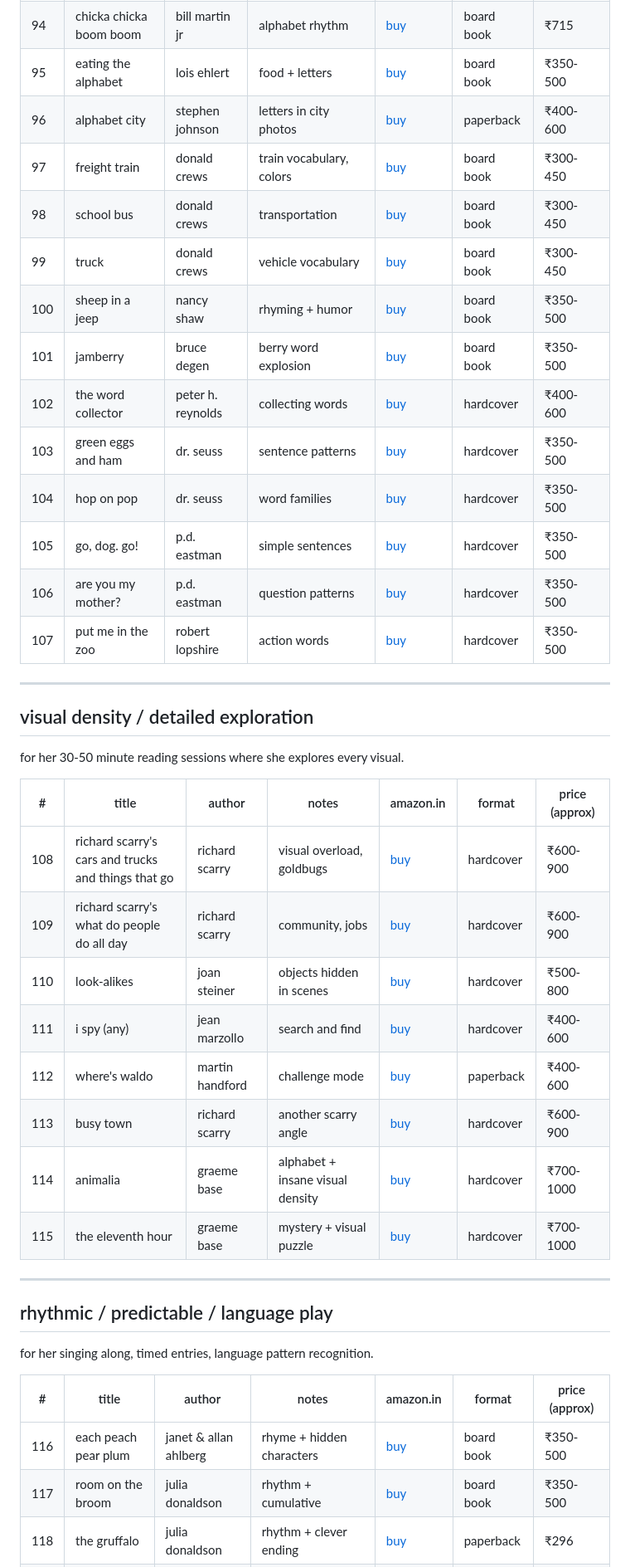
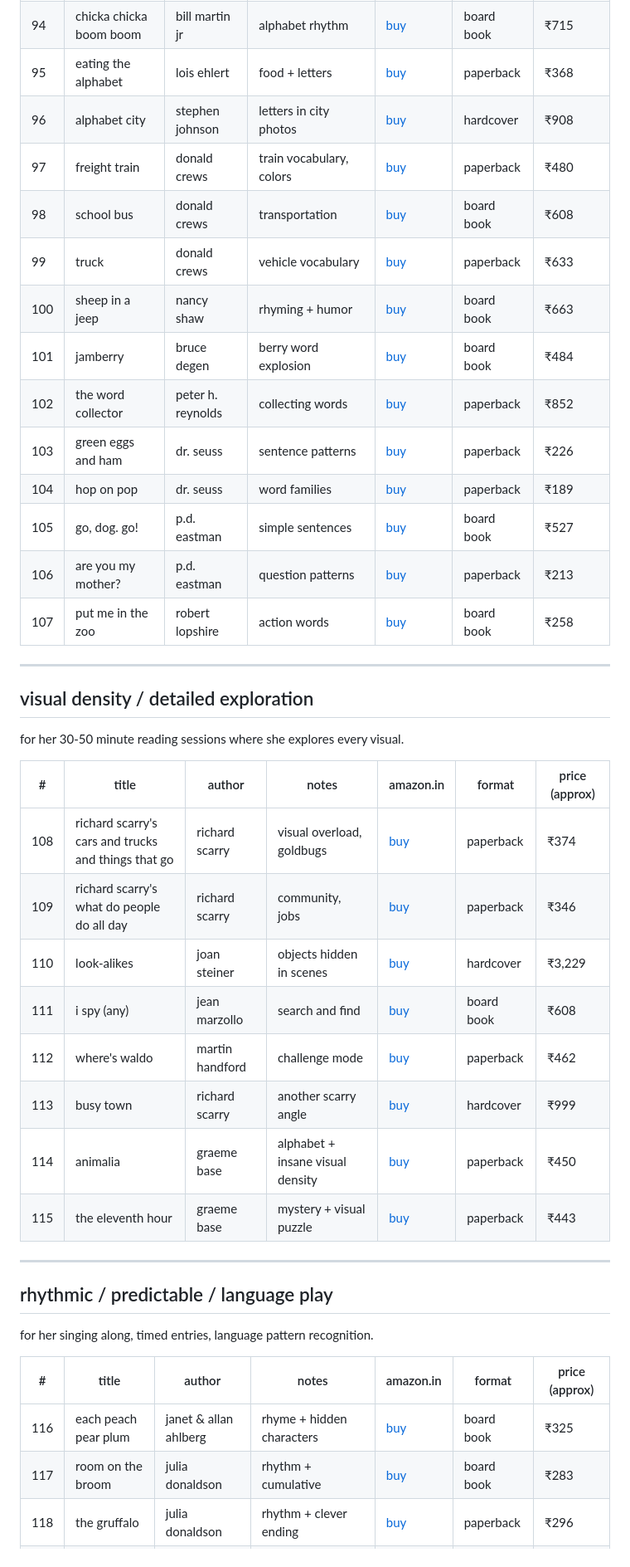
Before and after one commit to workinprogmess/homeschooling, a Markdown page: resources/temp-100-books-recommendations.md, the part around one of its changes. Shown at 83% size. Drawn GitHub-style.

```diff
--- a/resources/temp-100-books-recommendations.md
+++ b/resources/temp-100-books-recommendations.md
@@ -189,17 +189,17 @@ she has richard scarry's biggest word book ever. vocabulary explosion phase.
 | 94 | chicka chicka boom boom | bill martin jr | alphabet rhythm | [buy](https://www.amazon.in/dp/1442450703) | board book | ₹715 |
-| 95 | eating the alphabet | lois ehlert | food + letters | [buy](https://www.amazon.in/s?k=eating+the+alphabet+lois+ehlert) | board book | ₹350-500 |
-| 96 | alphabet city | stephen johnson | letters in city photos | [buy](https://www.amazon.in/s?k=alphabet+city+stephen+johnson) | paperback | ₹400-600 |
-| 97 | freight train | donald crews | train vocabulary, colors | [buy](https://www.amazon.in/s?k=freight+train+donald+crews) | board book | ₹300-450 |
-| 98 | school bus | donald crews | transportation | [buy](https://www.amazon.in/s?k=school+bus+donald+crews) | board book | ₹300-450 |
-| 99 | truck | donald crews | vehicle vocabulary | [buy](https://www.amazon.in/s?k=truck+donald+crews) | board book | ₹300-450 |
-| 100 | sheep in a jeep | nancy shaw | rhyming + humor | [buy](https://www.amazon.in/s?k=sheep+in+a+jeep+nancy+shaw) | board book | ₹350-500 |
-| 101 | jamberry | bruce degen | berry word explosion | [buy](https://www.amazon.in/s?k=jamberry+bruce+degen) | board book | ₹350-500 |
-| 102 | the word collector | peter h. reynolds | collecting words | [buy](https://www.amazon.in/s?k=the+word+collector+peter+reynolds) | hardcover | ₹400-600 |
-| 103 | green eggs and ham | dr. seuss | sentence patterns | [buy](https://www.amazon.in/s?k=green+eggs+and+ham+dr+seuss) | hardcover | ₹350-500 |
-| 104 | hop on pop | dr. seuss | word families | [buy](https://www.amazon.in/s?k=hop+on+pop+dr+seuss) | hardcover | ₹350-500 |
-| 105 | go, dog. go! | p.d. eastman | simple sentences | [buy](https://www.amazon.in/s?k=go+dog+go+pd+eastman) | hardcover | ₹350-500 |
-| 106 | are you my mother? | p.d. eastman | question patterns | [buy](https://www.amazon.in/s?k=are+you+my+mother+pd+eastman) | hardcover | ₹350-500 |
-| 107 | put me in the zoo | robert lopshire | action words | [buy](https://www.amazon.in/s?k=put+me+in+the+zoo+robert+lopshire) | hardcover | ₹350-500 |
+| 95 | eating the alphabet | lois ehlert | food + letters | [buy](https://www.amazon.in/s?k=eating+the+alphabet+lois+ehlert) | paperback | ₹368 |
+| 96 | alphabet city | stephen johnson | letters in city photos | [buy](https://www.amazon.in/s?k=alphabet+city+stephen+johnson) | hardcover | ₹908 |
+| 97 | freight train | donald crews | train vocabulary, colors | [buy](https://www.amazon.in/s?k=freight+train+donald+crews) | paperback | ₹480 |
+| 98 | school bus | donald crews | transportation | [buy](https://www.amazon.in/s?k=school+bus+donald+crews) | board book | ₹608 |
+| 99 | truck | donald crews | vehicle vocabulary | [buy](https://www.amazon.in/s?k=truck+donald+crews) | paperback | ₹633 |
+| 100 | sheep in a jeep | nancy shaw | rhyming + humor | [buy](https://www.amazon.in/s?k=sheep+in+a+jeep+nancy+shaw) | board book | ₹663 |
+| 101 | jamberry | bruce degen | berry word explosion | [buy](https://www.amazon.in/s?k=jamberry+bruce+degen) | board book | ₹484 |
+| 102 | the word collector | peter h. reynolds | collecting words | [buy](https://www.amazon.in/s?k=the+word+collector+peter+reynolds) | paperback | ₹852 |
+| 103 | green eggs and ham | dr. seuss | sentence patterns | [buy](https://www.amazon.in/s?k=green+eggs+and+ham+dr+seuss) | paperback | ₹226 |
+| 104 | hop on pop | dr. seuss | word families | [buy](https://www.amazon.in/s?k=hop+on+pop+dr+seuss) | paperback | ₹189 |
+| 105 | go, dog. go! | p.d. eastman | simple sentences | [buy](https://www.amazon.in/s?k=go+dog+go+pd+eastman) | board book | ₹527 |
+| 106 | are you my mother? | p.d. eastman | question patterns | [buy](https://www.amazon.in/s?k=are+you+my+mother+pd+eastman) | paperback | ₹213 |
+| 107 | put me in the zoo | robert lopshire | action words | [buy](https://www.amazon.in/s?k=put+me+in+the+zoo+robert+lopshire) | board book | ₹258 |
 
 ---
 
@@ -209,14 +209,14 @@ for her 30-50 minute reading sessions where she explores every visual.
 
 | # | title | author | notes | amazon.in | format | price (approx) |
 |---|-------|--------|-------|-----------|--------|----------------|
-| 108 | richard scarry's cars and trucks and things that go | richard scarry | visual overload, goldbugs | [buy](https://www.amazon.in/s?k=richard+scarry+cars+trucks+things+that+go) | hardcover | ₹600-900 |
-| 109 | richard scarry's what do people do all day | richard scarry | community, jobs | [buy](https://www.amazon.in/s?k=richard+scarry+what+do+people+do+all+day) | hardcover | ₹600-900 |
-| 110 | look-alikes | joan steiner | objects hidden in scenes | [buy](https://www.amazon.in/s?k=look+alikes+joan+steiner) | hardcover | ₹500-800 |
-| 111 | i spy (any) | jean marzollo | search and find | [buy](https://www.amazon.in/s?k=i+spy+jean+marzollo) | hardcover | ₹400-600 |
-| 112 | where's waldo | martin handford | challenge mode | [buy](https://www.amazon.in/s?k=wheres+waldo+martin+handford) | paperback | ₹400-600 |
-| 113 | busy town | richard scarry | another scarry angle | [buy](https://www.amazon.in/s?k=richard+scarry+busy+town) | hardcover | ₹600-900 |
-| 114 | animalia | graeme base | alphabet + insane visual density | [buy](https://www.amazon.in/s?k=animalia+graeme+base) | hardcover | ₹700-1000 |
-| 115 | the eleventh hour | graeme base | mystery + visual puzzle | [buy](https://www.amazon.in/s?k=the+eleventh+hour+graeme+base) | hardcover | ₹700-1000 |
+| 108 | richard scarry's cars and trucks and things that go | richard scarry | visual overload, goldbugs | [buy](https://www.amazon.in/s?k=richard+scarry+cars+trucks+things+that+go) | paperback | ₹374 |
+| 109 | richard scarry's what do people do all day | richard scarry | community, jobs | [buy](https://www.amazon.in/s?k=richard+scarry+what+do+people+do+all+day) | paperback | ₹346 |
+| 110 | look-alikes | joan steiner | objects hidden in scenes | [buy](https://www.amazon.in/s?k=look+alikes+joan+steiner) | hardcover | ₹3,229 |
+| 111 | i spy (any) | jean marzollo | search and find | [buy](https://www.amazon.in/s?k=i+spy+jean+marzollo) | board book | ₹608 |
+| 112 | where's waldo | martin handford | challenge mode | [buy](https://www.amazon.in/s?k=wheres+waldo+martin+handford) | paperback | ₹462 |
+| 113 | busy town | richard scarry | another scarry angle | [buy](https://www.amazon.in/s?k=richard+scarry+busy+town) | hardcover | ₹999 |
+| 114 | animalia | graeme base | alphabet + insane visual density | [buy](https://www.amazon.in/s?k=animalia+graeme+base) | paperback | ₹450 |
+| 115 | the eleventh hour | graeme base | mystery + visual puzzle | [buy](https://www.amazon.in/s?k=the+eleventh+hour+graeme+base) | paperback | ₹443 |
 
 ---
 
@@ -226,6 +226,6 @@ for her singing along, timed entries, language pattern recognition.
 
 | # | title | author | notes | amazon.in | format | price (approx) |
 |---|-------|--------|-------|-----------|--------|----------------|
-| 116 | each peach pear plum | janet & allan ahlberg | rhyme + hidden characters | [buy](https://www.amazon.in/s?k=each+peach+pear+plum+ahlberg) | board book | ₹350-500 |
-| 117 | room on the broom | julia donaldson | rhythm + cumulative | [buy](https://www.amazon.in/s?k=room+on+the+broom+julia+donaldson) | board book | ₹350-500 |
+| 116 | each peach pear plum | janet & allan ahlberg | rhyme + hidden characters | [buy](https://www.amazon.in/s?k=each+peach+pear+plum+ahlberg) | board book | ₹325 |
+| 117 | room on the broom | julia donaldson | rhythm + cumulative | [buy](https://www.amazon.in/s?k=room+on+the+broom+julia+donaldson) | board book | ₹283 |
 | 118 | the gruffalo | julia donaldson | rhythm + clever ending | [buy](https://www.amazon.in/dp/1509804757) | paperback | ₹296 |
```
Also changed, not shown: other parts of resources/temp-100-books-recommendations.md (+85 -85 lines).
